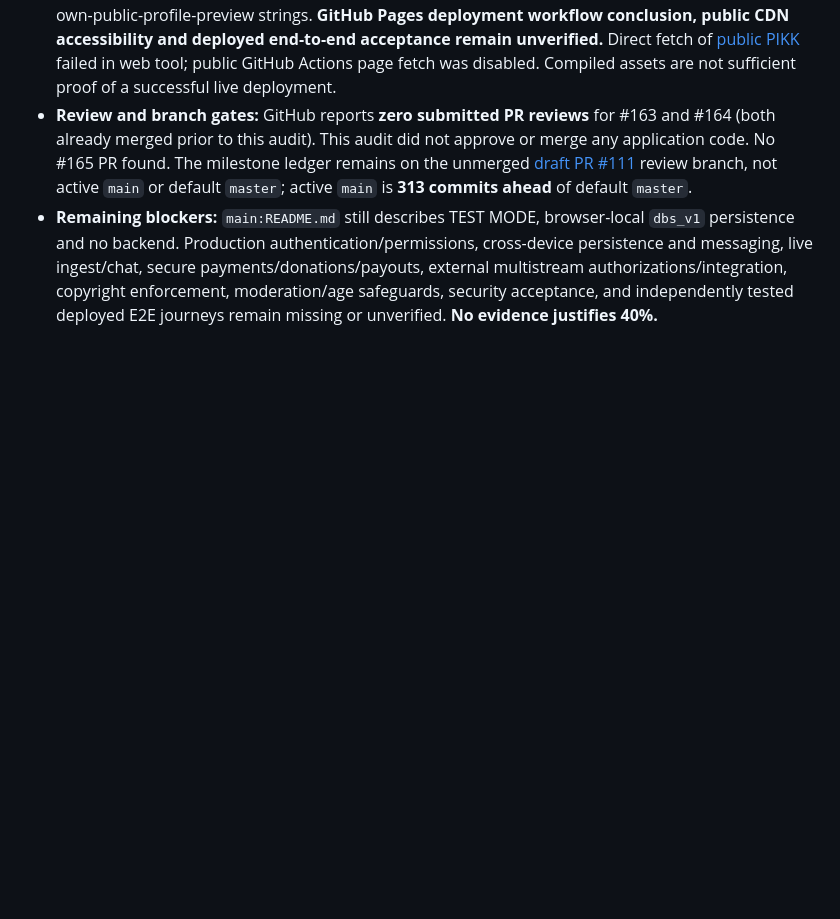
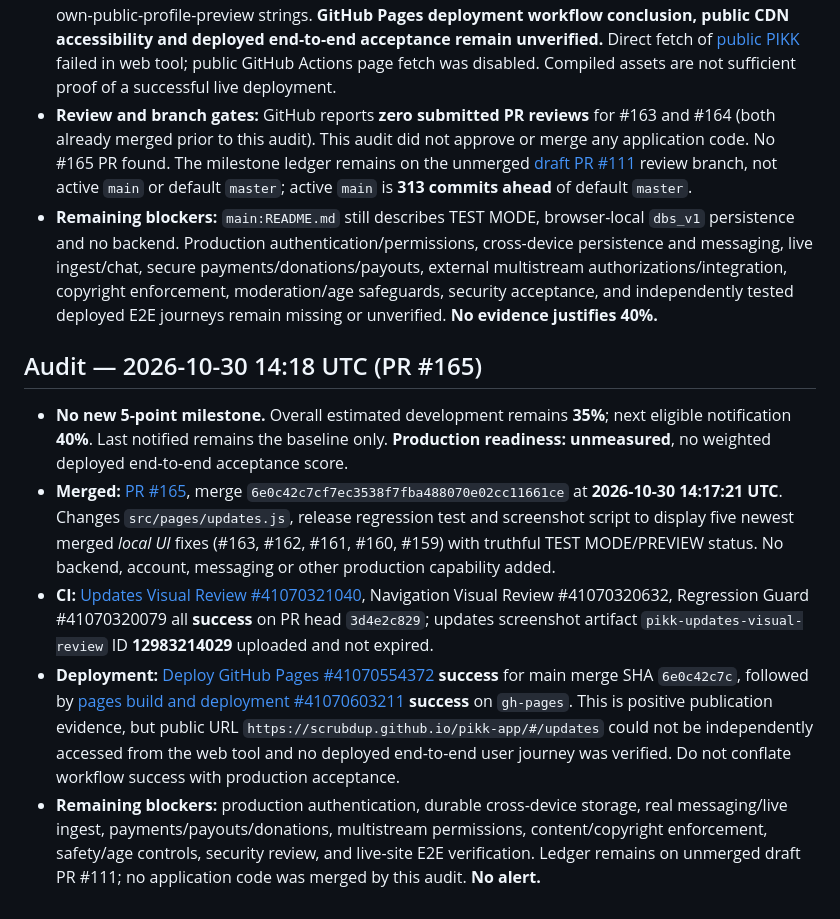
Before and after one commit to scrubdup/dbs-app, a Markdown page: docs/PIKK_PROGRESS_MILESTONES.md, the part around one of its changes. Rendered like a GitHub page; blank space fills up the shorter version.

Commit message:
docs: record PR 165 CI and Pages publish; hold PIKK milestone at 35 percent

```diff
--- a/docs/PIKK_PROGRESS_MILESTONES.md
+++ b/docs/PIKK_PROGRESS_MILESTONES.md
@@ -322,3 +322,11 @@ This file tracks *notification thresholds*, not marketing claims. It is stored o
 - **Deployment evidence:** `gh-pages:index.html` references compiled JS `/pikk-app/assets/index-Dh3_80A5.js` and CSS `index-ycXbY8hd.css`; the JS file exists on the publication branch and includes own-public-profile-preview strings. **GitHub Pages deployment workflow conclusion, public CDN accessibility and deployed end-to-end acceptance remain unverified.** Direct fetch of [public PIKK](https://scrubdup.github.io/pikk-app/#/profile) failed in web tool; public GitHub Actions page fetch was disabled. Compiled assets are not sufficient proof of a successful live deployment.
 - **Review and branch gates:** GitHub reports **zero submitted PR reviews** for #163 and #164 (both already merged prior to this audit). This audit did not approve or merge any application code. No #165 PR found. The milestone ledger remains on the unmerged [draft PR #111](https://github.com/scrubdup/pikk-app/pull/111) review branch, not active `main` or default `master`; active `main` is **313 commits ahead** of default `master`.
 - **Remaining blockers:** `main:README.md` still describes TEST MODE, browser-local `dbs_v1` persistence and no backend. Production authentication/permissions, cross-device persistence and messaging, live ingest/chat, secure payments/donations/payouts, external multistream authorizations/integration, copyright enforcement, moderation/age safeguards, security acceptance, and independently tested deployed E2E journeys remain missing or unverified. **No evidence justifies 40%.**
+
+
+## Audit — 2026-10-30 14:18 UTC (PR #165)
+- **No new 5-point milestone.** Overall estimated development remains **35%**; next eligible notification **40%**. Last notified remains the baseline only. **Production readiness: unmeasured**, no weighted deployed end-to-end acceptance score.
+- **Merged:** [PR #165](https://github.com/scrubdup/pikk-app/pull/165), merge `6e0c42c7cf7ec3538f7fba488070e02cc11661ce` at **2026-10-30 14:17:21 UTC**. Changes `src/pages/updates.js`, release regression test and screenshot script to display five newest merged *local UI* fixes (#163, #162, #161, #160, #159) with truthful TEST MODE/PREVIEW status. No backend, account, messaging or other production capability added.
+- **CI:** [Updates Visual Review #41070321040](https://github.com/scrubdup/pikk-app/actions/runs/41070321040), Navigation Visual Review #41070320632, Regression Guard #41070320079 all **success** on PR head `3d4e2c829`; updates screenshot artifact `pikk-updates-visual-review` ID **12983214029** uploaded and not expired.
+- **Deployment:** [Deploy GitHub Pages #41070554372](https://github.com/scrubdup/pikk-app/actions/runs/41070554372) **success** for main merge SHA `6e0c42c7c`, followed by [pages build and deployment #41070603211](https://github.com/scrubdup/pikk-app/actions/runs/41070603211) **success** on `gh-pages`. This is positive publication evidence, but public URL `https://scrubdup.github.io/pikk-app/#/updates` could not be independently accessed from the web tool and no deployed end-to-end user journey was verified. Do not conflate workflow success with production acceptance.
+- **Remaining blockers:** production authentication, durable cross-device storage, real messaging/live ingest, payments/payouts/donations, multistream permissions, content/copyright enforcement, safety/age controls, security review, and live-site E2E verification. Ledger remains on unmerged draft PR #111; no application code was merged by this audit. **No alert.**
```
Also changed, not shown: other parts of docs/PIKK_PROGRESS_MILESTONES.md (+1 -1 lines).
